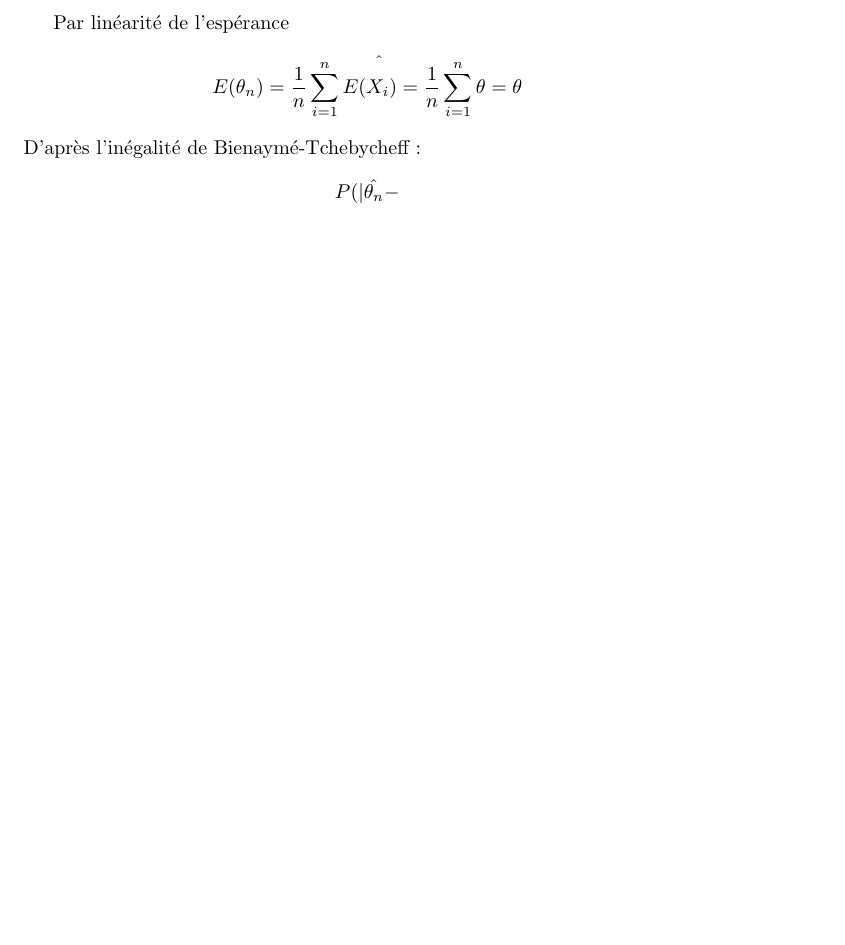
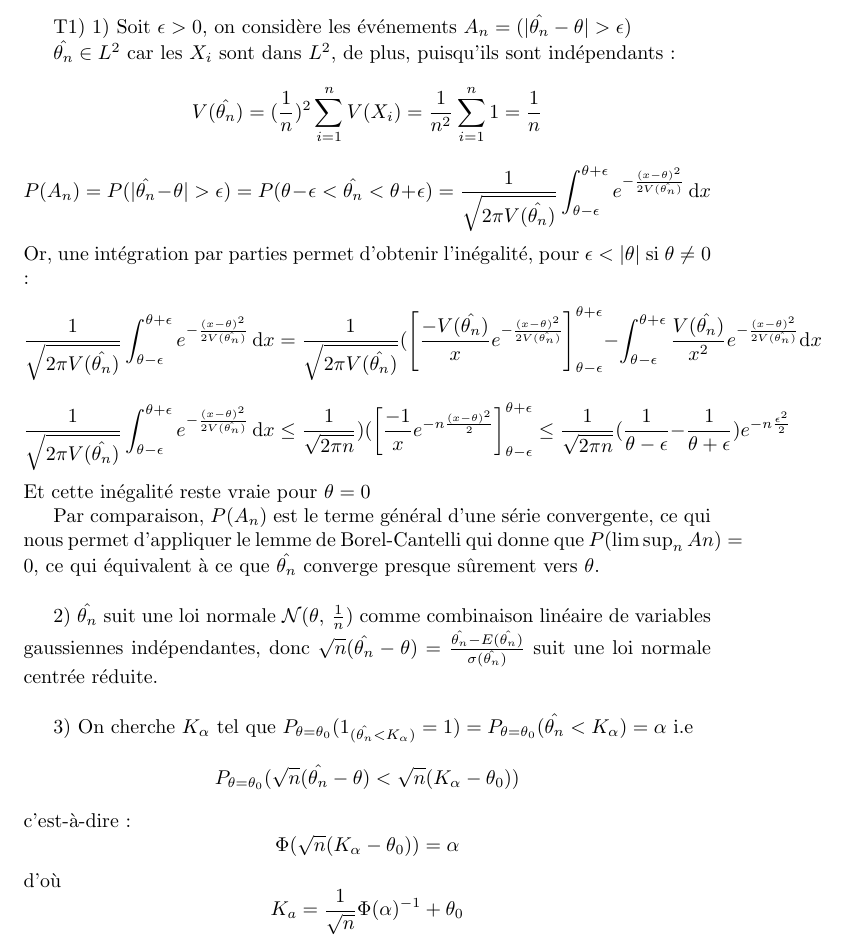
Before and after one commit to Eric-Guerra-Ribeiro/MAP361-decison-rule, a LaTeX document (MAP.tex): part of the page, cut at the place of the change, the shorter picture padded with empty space. Compiled offline with pdfLaTeX.

Commit message:
Update MAP.tex
Question 1 de maths faite.

```diff
--- a/MAP.tex
+++ b/MAP.tex
@@ -6,9 +6,31 @@
 \date{May 2024}
 
 \begin{document}
-Par linéarité de l'espérance $$E(\hat{\theta_{n}) = \frac{1}{n}\sum_{i=1}^{n}E(X_{i}) = \frac{1}{n}\sum_{i=1}^{n}\theta = \theta$$
-D'après l'inégalité de Bienaymé-Tchebycheff :
-$$P(|\hat{\theta_{n}} - $$
 
 
+T1) 1) Soit $\epsilon > 0$,
+on considère les événements $A_{n}=(|\hat{\theta_{n}} - \theta |>\epsilon)$
+
+
+$\hat{\theta_{n}} \in L^{2}$ car les $X_{i}$ sont dans $L^{2}$, de plus, puisqu'ils sont indépendants :
+$$V(\hat{\theta_{n}}) = (\frac{1}{n})^{2}\sum_{i=1}^{n}V(X_{i}) = \frac{1}{n^{2}}\sum_{i=1}^{n}1 = \frac{1}{n}$$
+$$P(A_{n}) =  P(|\hat{\theta_{n}} - \theta |>\epsilon) = P( \theta - \epsilon < \hat{\theta_{n}} < \theta + \epsilon) =
+\frac{1}{\sqrt{2\pi V(\hat{\theta_{n}}) }}\displaystyle \int_{\theta - \epsilon}^{\theta + \epsilon} e^{-\frac{(x-\theta)^{2}}{2V(\hat{\theta_{n}})}} \, \mathrm{d}x   $$
+Or, une intégration par parties permet d'obtenir l'inégalité, pour $\epsilon < |\theta|$ si $\theta \neq 0$ :
+$$
+ \frac{1}{\sqrt{2\pi V(\hat{\theta_{n}}) }}\displaystyle \int_{\theta - \epsilon}^{\theta + \epsilon} e^{-\frac{(x-\theta)^{2}}{2V(\hat{\theta_{n}})}} \, \mathrm{d}x = \frac{1}{\sqrt{2\pi V(\hat{\theta_{n}}) }}(\left[\frac{-V(\hat{\theta_{n}})}{x}e^{-\frac{(x-\theta)^{2}}{2V(\hat{\theta_{n}})}}
+\right]_{\theta - \epsilon}^{\theta + \epsilon} - \displaystyle \int_{\theta - \epsilon}^{\theta + \epsilon}\frac{V(\hat{\theta_{n}})}{x^{2}}e^{-\frac{(x-\theta)^{2}}{2V(\hat{\theta_{n}})}}\mathrm{d}x$$
+$$ \frac{1}{\sqrt{2\pi V(\hat{\theta_{n}}) }}\displaystyle \int_{\theta - \epsilon}^{\theta + \epsilon} e^{-\frac{(x-\theta)^{2}}{2V(\hat{\theta_{n}})}} \, \mathrm{d}x \leq \frac{1}{\sqrt{2\pi n}}) (\left[\frac{-1}{x}e^{-n\frac{(x-\theta)^{2}}{2}}
+\right]_{\theta - \epsilon}^{\theta + \epsilon} \leq \frac{1}{\sqrt{2\pi n}} (\frac{1}{\theta - \epsilon}-\frac{1}{\theta + \epsilon})e^{-n\frac{\epsilon^{2}}{2}} $$
+Et cette inégalité reste vraie pour $\theta = 0$
+
+
+Par comparaison, $P(A_{n})$ est le terme général d'une série convergente, ce qui nous permet d'appliquer le lemme de Borel-Cantelli qui donne que $P(\limsup_{n}An ) = 0$, ce qui équivalent à ce que $\hat{\theta_{n}}$ converge presque sûrement vers $\theta$.
+\vspace{13pt}
+
+2) $\hat{\theta_{n}}$ suit une loi normale $\mathcal{N}(\theta,\,\frac{1}{n})$ comme combinaison linéaire de variables gaussiennes indépendantes, donc $\sqrt{n}(\hat{\theta_{n}} - \theta) = \frac{\hat{\theta_{n}} - E(\hat{\theta_{n}})}{\sigma(\hat{\theta_{n}})}$ suit une loi normale centrée réduite.
+\vspace{13pt}
+
+3) On cherche $K_{\alpha}$ tel que $P_{\theta = \theta_{0}}(1_{(\hat{\theta_{n}} < K_{\alpha})} = 1 ) = P_{\theta = \theta_{0}}(\hat{\theta_{n}} < K_{\alpha}) = \alpha$ i.e $$P_{\theta = \theta_{0}}(\sqrt{n}(\hat{\theta_{n}} - \theta) < \sqrt{n}(K_{\alpha} - \theta_{0}))$$ c'est-à-dire : $$ \Phi(\sqrt{n}(K_{\alpha} - \theta_{0}))= \alpha
+$$ d'où $$K_{a} = \frac{1}{\sqrt{n}}\Phi(\alpha)^{-1} + \theta_{0}$$
 \end{document}
```
Also changed, not shown: MAP.tex (4 more changed lines).
